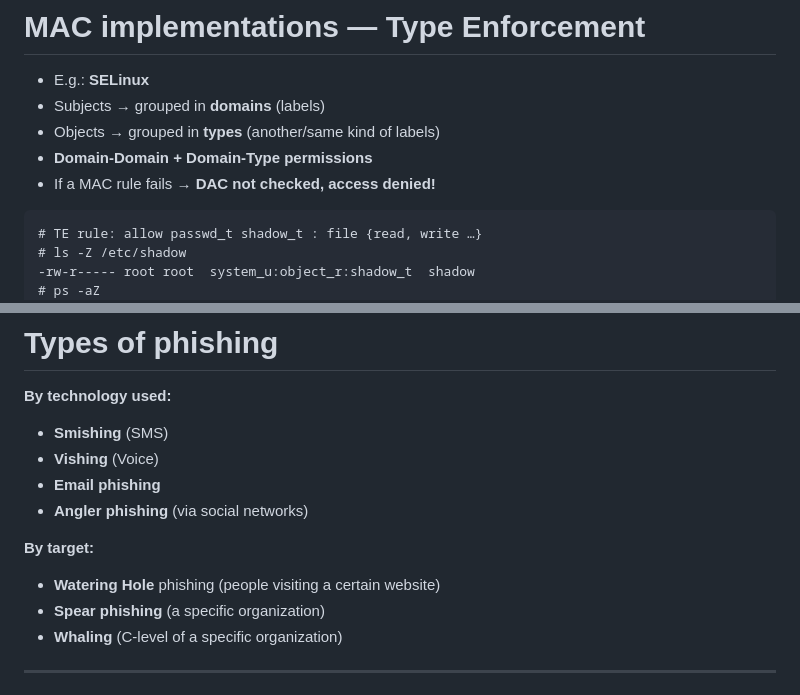
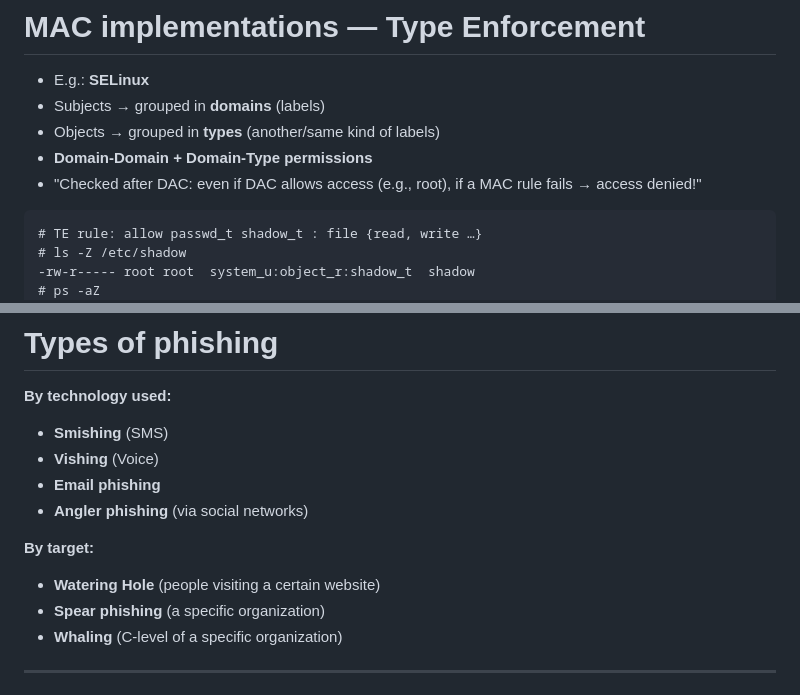
Before and after one commit to cs-pub-ro/ISC-lectures, a Markdown page: lectures/04-acl/slides.md, 2 parts joined by grey strips. GitHub-like rendering.

````diff
--- a/lectures/04-acl/slides.md
+++ b/lectures/04-acl/slides.md
@@ -330,7 +329,7 @@ Examples:
 - Subjects → grouped in **domains** (labels)
 - Objects → grouped in **types** (another/same kind of labels)
 - **Domain-Domain + Domain-Type permissions**
-- If a MAC rule fails → **DAC not checked, access denied!**
+- "Checked after DAC: even if DAC allows access (e.g., root), if a MAC rule fails → access denied!"
 
 ```text
 # TE rule: allow passwd_t shadow_t : file {read, write …}
@@ -961,7 +1070,7 @@ Ask: how many browser extensions have you given "read all data on all sites"?
 
 **By target:**
 
-- **Watering Hole** phishing (people visiting a certain website)
+- **Watering Hole** (people visiting a certain website)
 - **Spear phishing** (a specific organization)
 - **Whaling** (C-level of a specific organization)
 
````
Also changed, not shown: other parts of lectures/04-acl/slides.md (+123 -14 lines).
